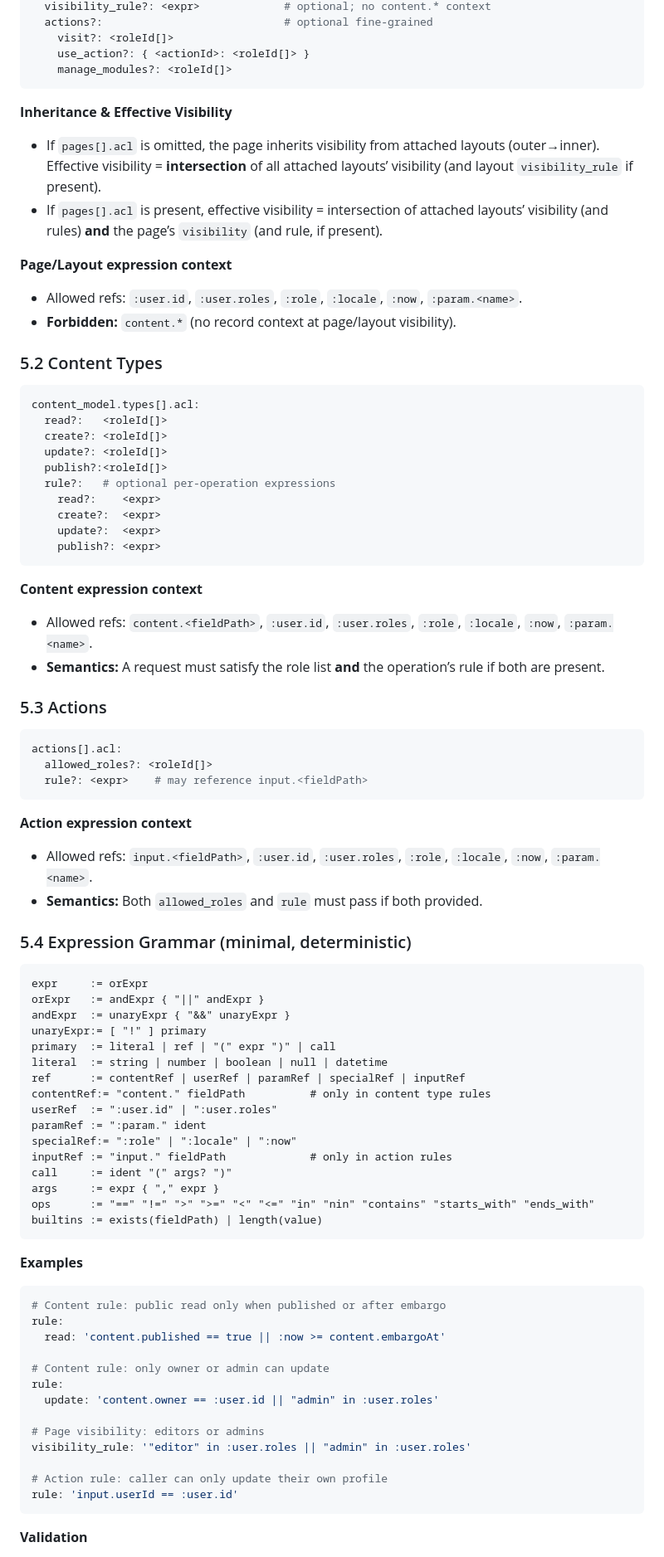
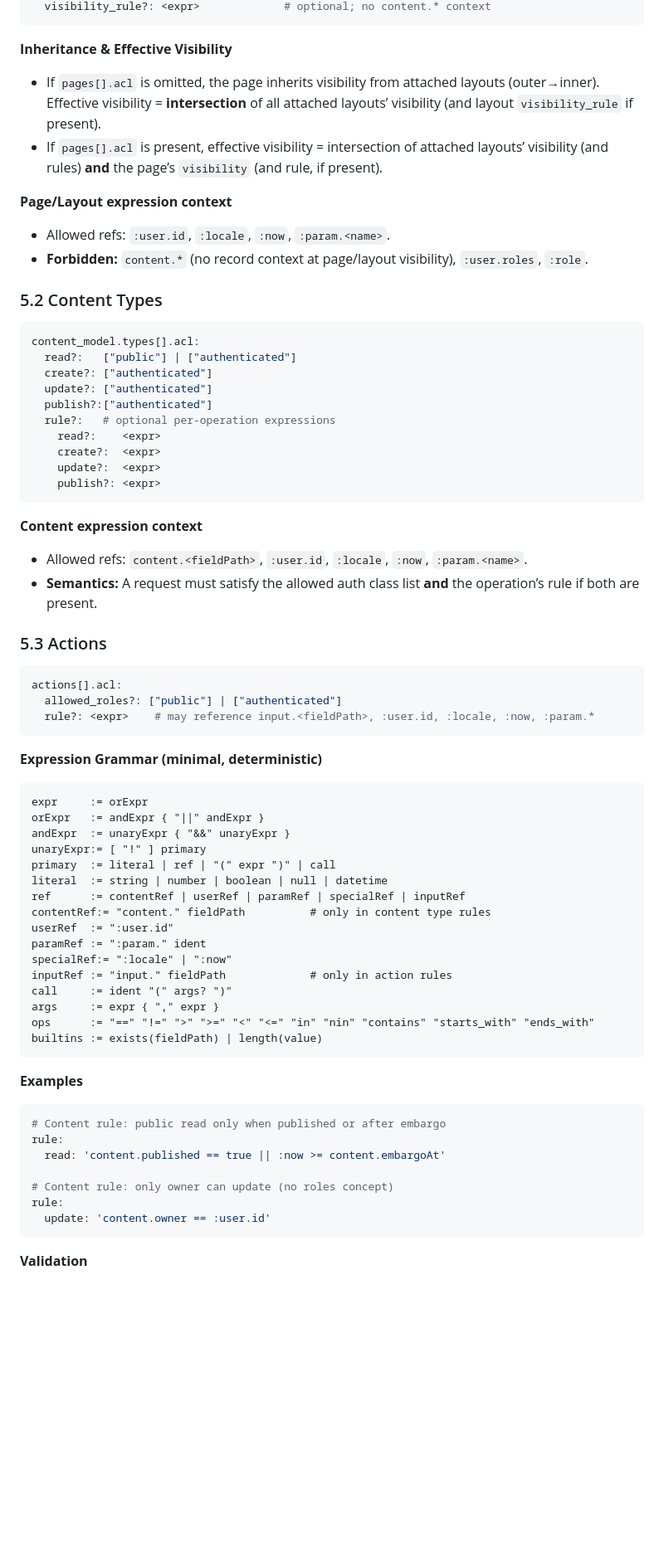
Before and after one commit to putto11262002/mtb16, a Markdown page: docs/ref/SPEC_REF.md, the part around one of its changes. Shown at 83% size. GitHub-like rendering; blank space fills up the shorter version.

````diff
--- a/docs/ref/SPEC_REF.md
+++ b/docs/ref/SPEC_REF.md
@@ -442,8 +470,4 @@ pages[].acl:
   visibility_rule?: <expr>             # optional; no content.* context
-  actions?:                            # optional fine-grained
-    visit?: <roleId[]>
-    use_action?: { <actionId>: <roleId[]> }
-    manage_modules?: <roleId[]>
 ```
 
 **Inheritance & Effective Visibility**
@@ -453,17 +477,17 @@ pages[].acl:
 
 **Page/Layout expression context**
 
-* Allowed refs: `:user.id`, `:user.roles`, `:role`, `:locale`, `:now`, `:param.<name>`.
-* **Forbidden:** `content.*` (no record context at page/layout visibility).
+* Allowed refs: `:user.id`, `:locale`, `:now`, `:param.<name>`.
+* **Forbidden:** `content.*` (no record context at page/layout visibility), `:user.roles`, `:role`.
 
 ### 5.2 Content Types
 
 ```yaml
 content_model.types[].acl:
-  read?:   <roleId[]>
-  create?: <roleId[]>
-  update?: <roleId[]>
-  publish?:<roleId[]>
+  read?:   ["public"] | ["authenticated"]
+  create?: ["authenticated"]
+  update?: ["authenticated"]
+  publish?:["authenticated"]
   rule?:   # optional per-operation expressions
     read?:    <expr>
     create?:  <expr>
@@ -473,23 +497,18 @@ content_model.types[].acl:
 
 **Content expression context**
 
-* Allowed refs: `content.<fieldPath>`, `:user.id`, `:user.roles`, `:role`, `:locale`, `:now`, `:param.<name>`.
-* **Semantics:** A request must satisfy the role list **and** the operation’s rule if both are present.
+* Allowed refs: `content.<fieldPath>`, `:user.id`, `:locale`, `:now`, `:param.<name>`.
+* **Semantics:** A request must satisfy the allowed auth class list **and** the operation’s rule if both are present.
 
 ### 5.3 Actions
 
 ```yaml
 actions[].acl:
-  allowed_roles?: <roleId[]>
-  rule?: <expr>    # may reference input.<fieldPath>
+  allowed_roles?: ["public"] | ["authenticated"]
+  rule?: <expr>    # may reference input.<fieldPath>, :user.id, :locale, :now, :param.*
 ```
 
-**Action expression context**
-
-* Allowed refs: `input.<fieldPath>`, `:user.id`, `:user.roles`, `:role`, `:locale`, `:now`, `:param.<name>`.
-* **Semantics:** Both `allowed_roles` and `rule` must pass if both provided.
-
-### 5.4 Expression Grammar (minimal, deterministic)
+**Expression Grammar (minimal, deterministic)**
 
 ```
 expr     := orExpr
@@ -500,9 +519,9 @@ primary  := literal | ref | "(" expr ")" | call
 literal  := string | number | boolean | null | datetime
 ref      := contentRef | userRef | paramRef | specialRef | inputRef
 contentRef:= "content." fieldPath          # only in content type rules
-userRef  := ":user.id" | ":user.roles"
+userRef  := ":user.id"
 paramRef := ":param." ident
-specialRef:= ":role" | ":locale" | ":now"
+specialRef:= ":locale" | ":now"
 inputRef := "input." fieldPath             # only in action rules
 call     := ident "(" args? ")"
 args     := expr { "," expr }
@@ -517,15 +536,9 @@ builtins := exists(fieldPath) | length(value)
 rule:
   read: 'content.published == true || :now >= content.embargoAt'
 
-# Content rule: only owner or admin can update
+# Content rule: only owner can update (no roles concept)
 rule:
-  update: 'content.owner == :user.id || "admin" in :user.roles'
-
-# Page visibility: editors or admins
-visibility_rule: '"editor" in :user.roles || "admin" in :user.roles'
-
-# Action rule: caller can only update their own profile
-rule: 'input.userId == :user.id'
+  update: 'content.owner == :user.id'
 ```
 
 **Validation**
````
Also changed, not shown: other parts of docs/ref/SPEC_REF.md (+204 -107 lines).
